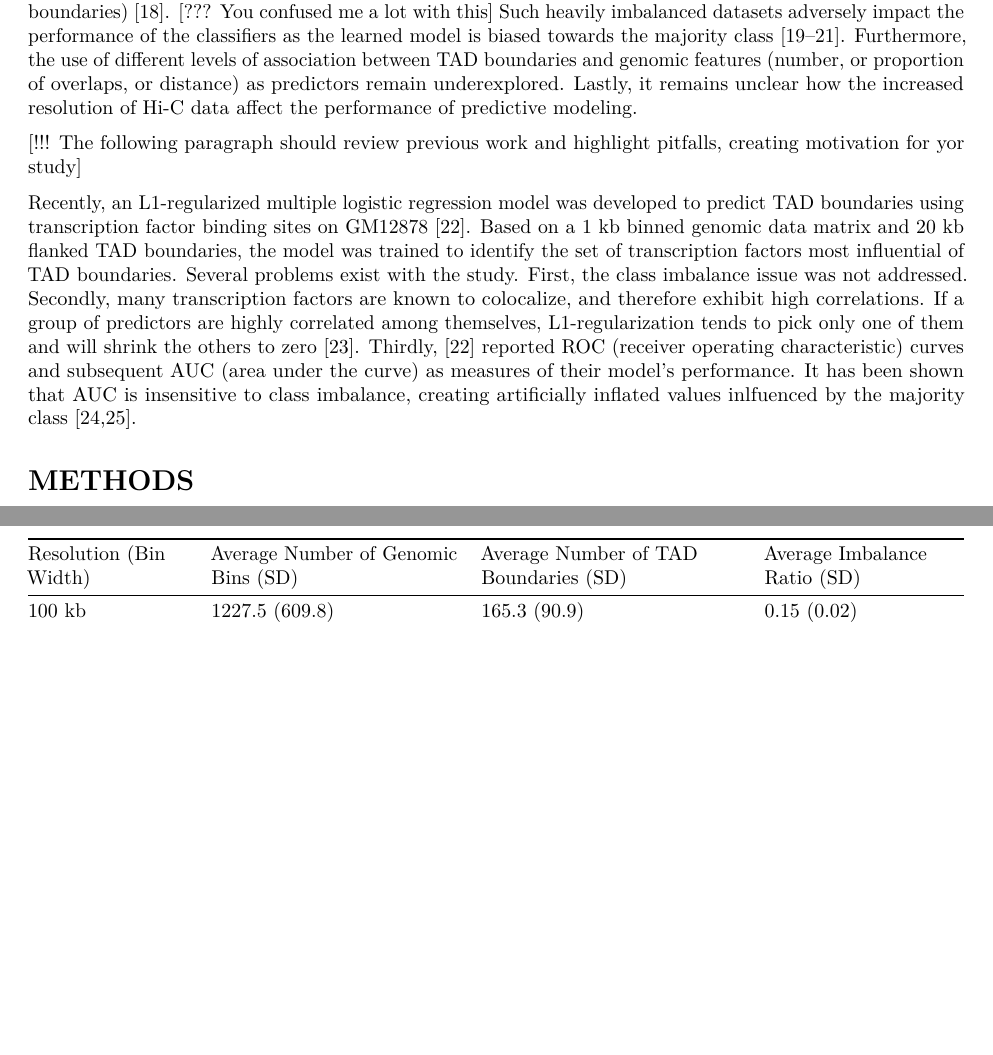
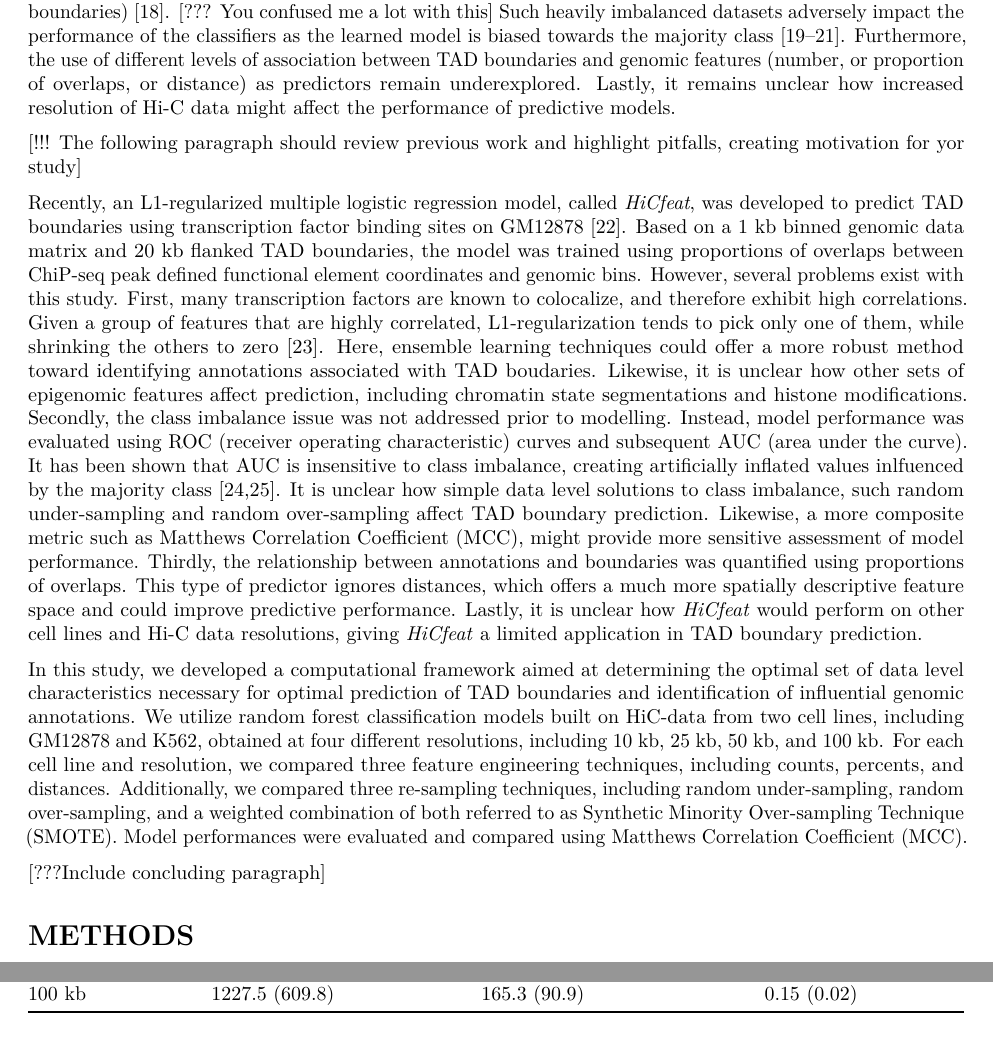
Before and after one commit to stilianoudakis/TAD_predictive_modeling, an R Markdown document (Manuscript/manuscript.Rmd): two parts of pages 3 and 6 of 19 before the commit and two parts of pages 3 and 7 of 19 after it, joined at a grey line, cut so that both start at the same text, the shorter picture padded with empty space. Rendered offline with R 4.5, knitr and Pandoc, then LaTeX, with nearby package versions.

Commit message:
intro edits

```diff
--- a/Manuscript/manuscript.Rmd
+++ b/Manuscript/manuscript.Rmd
@@ -42,9 +42,9 @@ Distinct patterns in epigenomic marks, binding peaks of different factors, and a
 
 [!!! This paragraph defines problems]
 
-Current methods used to predict TAD boundaries rely on the use of classification models to draw associations between functional annotations and regions that include TAD boundaries. However, <!--this is a multi-faceted probelem. [??? "WATER"!]-->many key characteristics of 3D genomic data remain unexplored, potentially limiting performance of predictive modeling. <!--including sparsity of TAD boundaries as well as suitably describing the spatial relationship between annotations and TAD boundaries.-->Specifically, the minority of TAD boundaries as compared with the rest of the genome creates heavily imbalanced classes, characterized by ratios of positive/negative classes used to train the models. The imbalance ratio is defined as the ratio of minority classes (regions with TAD boundaries) to majority classes (regions without TAD boundaries) [@Orriols-Puig2008]. [??? You confused me a lot with this] Such heavily imbalanced datasets <!--are known to [??? WATER!] -->adversely impact the performance of the classifiers as the learned model is biased towards the majority class [@lusa2010class; @chen2013influence; @jeni2013facing]. Furthermore, the use of different levels of association between TAD boundaries and genomic features (number, or proportion of overlaps, or distance) as predictors remain underexplored. Lastly, it remains unclear how the increased resolution of Hi-C data affect the performance of predictive modeling.
+Current methods used to predict TAD boundaries rely on the use of classification models to draw associations between functional annotations and regions that include TAD boundaries. However, <!--this is a multi-faceted probelem. [??? "WATER"!]-->many key characteristics of 3D genomic data remain unexplored, potentially limiting performance of predictive modeling. <!--including sparsity of TAD boundaries as well as suitably describing the spatial relationship between annotations and TAD boundaries.-->Specifically, the minority of TAD boundaries as compared with the rest of the genome creates heavily imbalanced classes, characterized by ratios of positive/negative classes used to train the models. The imbalance ratio is defined as the ratio of minority classes (regions with TAD boundaries) to majority classes (regions without TAD boundaries) [@Orriols-Puig2008]. [??? You confused me a lot with this] Such heavily imbalanced datasets <!--are known to [??? WATER!] -->adversely impact the performance of the classifiers as the learned model is biased towards the majority class [@lusa2010class; @chen2013influence; @jeni2013facing]. Furthermore, the use of different levels of association between TAD boundaries and genomic features (number, or proportion of overlaps, or distance) as predictors remain underexplored. Lastly, it remains unclear how increased resolution of Hi-C data might affect the performance of predictive models.
 
 [!!! The following paragraph should review previous work and highlight pitfalls, creating motivation for yor study]
 
-Recently, an L1-regularized multiple logistic regression model was developed to predict TAD boundaries using transcription factor binding sites on GM12878 [@mourad2016computational]. Based on a 1 kb binned genomic data matrix and 20 kb flanked TAD boundaries, the model was trained to identify the set of transcription factors most influential of TAD boundaries. Several problems exist with the study. First, the class imbalance issue was not addressed. Secondly, many transcription factors are known to colocalize, and therefore exhibit high correlations. If a group of predictors are highly correlated among themselves, L1-regularization tends to pick only one of them and will shrink the others to zero [@zou2005regularization].  Thirdly, [@mourad2016computational] reported ROC (receiver operating characteristic) curves and subsequent AUC (area under the curve) as measures of their model's performance. It has been shown that AUC is insensitive to class imbalance, creating artificially inflated values inlfuenced by the majority class [@prati2011survey; @wei2013role].
+Recently, an L1-regularized multiple logistic regression model, called *HiCfeat*, was developed to predict TAD boundaries using transcription factor binding sites on GM12878 [@mourad2016computational]. Based on a 1 kb binned genomic data matrix and 20 kb flanked TAD boundaries, the model was trained using proportions of overlaps between ChiP-seq peak defined functional element coordinates and genomic bins. However, several problems exist with this study. First, many transcription factors are known to colocalize, and therefore exhibit high correlations. Given a group of features that are highly correlated, L1-regularization tends to pick only one of them, while shrinking the others to zero [@zou2005regularization]. Here, ensemble learning techniques could offer a more robust method toward identifying  annotations associated with TAD boudaries. Likewise, it is unclear how other sets of epigenomic features affect prediction, including chromatin state segmentations and histone modifications. Secondly, the class imbalance issue was not addressed prior to modelling. Instead, model performance was evaluated using ROC (receiver operating characteristic) curves and subsequent AUC (area under the curve). It has been shown that AUC is insensitive to class imbalance, creating artificially inflated values inlfuenced by the majority class [@prati2011survey; @wei2013role]. It is unclear how simple data level solutions to class imbalance, such random under-sampling and random over-sampling affect TAD boundary prediction. Likewise, a more composite metric such as Matthews Correlation Coefficient (MCC), might provide more sensitive assessment of model performance. Thirdly, the relationship between annotations and boundaries was quantified using proportions of overlaps. This type of predictor ignores distances, which offers a much more spatially descriptive feature space and could improve predictive performance. Lastly, it is unclear how *HiCfeat* would perform on other cell lines and Hi-C data resolutions, giving *HiCfeat* a limited application in TAD boundary prediction.
 
@@ -51,7 +54,7 @@ Recently, an L1-regularized multiple logistic regression model was developed to
 
+In this study, we developed a computational framework aimed at determining the optimal set of data level characteristics necessary for optimal prediction of TAD boundaries and identification of influential genomic annotations. We utilize random forest classification models built on HiC-data from two cell lines, including GM12878 and K562, obtained at four different resolutions, including 10 kb, 25 kb, 50 kb, and 100 kb. For each cell line and resolution, we compared three feature engineering techniques, including counts, percents, and distances. Additionally, we compared three re-sampling techniques, including random under-sampling, random over-sampling, and a weighted combination of both referred to as Synthetic Minority Over-sampling Technique (SMOTE). Model performances were evaluated and compared using Matthews Correlation Coefficient (MCC).
 
-
-
+[???Include concluding paragraph]
 
 
 # METHODS
```
Also changed, not shown: Manuscript/manuscript.Rmd (3 more changed lines).
